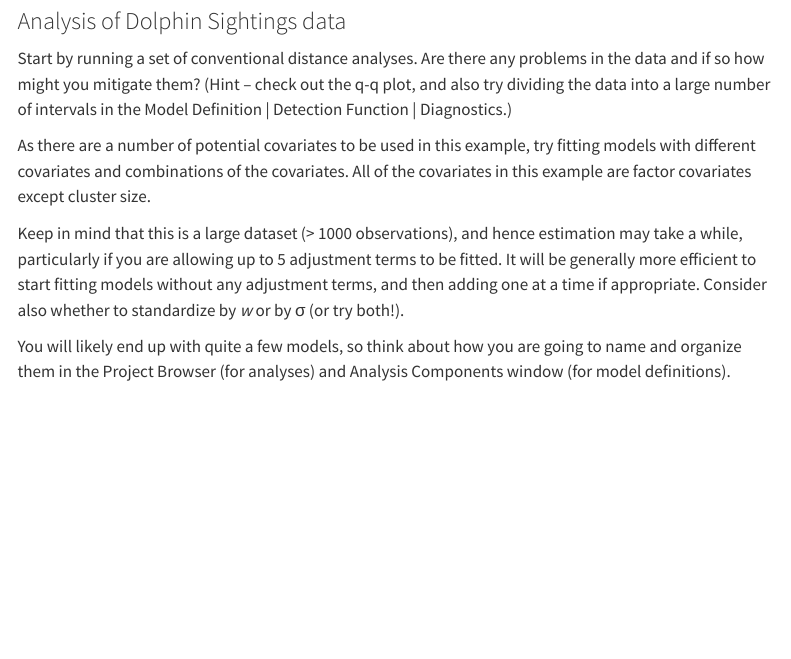
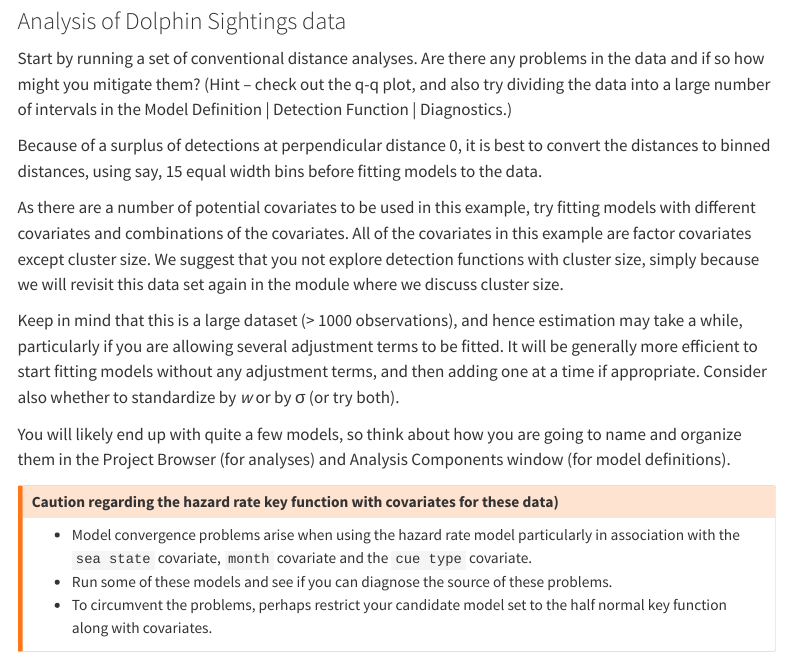
Before and after one commit to DistanceDevelopment/online-course, a Quarto document (08-covariates/DistWin-prac/Pr8-instructions-DistWin.qmd): the page in a window 1100 px wide, from 1360 px down. Rendered offline with R 4.5, knitr and Pandoc in place of Quarto, with nearby package versions; a font, style sheet, LaTeX package, included part or bibliography that could not be used is replaced or left out; menus at the side of the page are left out.

Commit message:
mod8 distwin instr

```diff
--- a/08-covariates/DistWin-prac/Pr8-instructions-DistWin.qmd
+++ b/08-covariates/DistWin-prac/Pr8-instructions-DistWin.qmd
@@ -83,8 +83,17 @@ Begin by extracting and opening the project from the archive [Dolphin.zip](Dolph
 
 Start by running a set of conventional distance analyses. Are there any problems in the data and if so how might you mitigate them? (Hint – check out the q-q plot, and also try dividing the data into a large number of intervals in the Model Definition \| Detection Function \| Diagnostics.)
 
-As there are a number of potential covariates to be used in this example, try fitting models with different covariates and combinations of the covariates. All of the covariates in this example are factor covariates except cluster size.
+Because of a surplus of detections at perpendicular distance 0, it is best to convert the distances to binned distances, using say, 15 equal width bins before fitting models to the data.
 
-Keep in mind that this is a large dataset (\> 1000 observations), and hence estimation may take a while, particularly if you are allowing up to 5 adjustment terms to be fitted. It will be generally more efficient to start fitting models without any adjustment terms, and then adding one at a time if appropriate. Consider also whether to standardize by *w* or by σ (or try both!).
+As there are a number of potential covariates to be used in this example, try fitting models with different covariates and combinations of the covariates. All of the covariates in this example are factor covariates except cluster size. We suggest that you not explore detection functions with cluster size, simply because we will revisit this data set again in the module where we discuss cluster size.
+
+Keep in mind that this is a large dataset (\> 1000 observations), and hence estimation may take a while, particularly if you are allowing several adjustment terms to be fitted. It will be generally more efficient to start fitting models without any adjustment terms, and then adding one at a time if appropriate. Consider also whether to standardize by *w* or by σ (or try both).
 
 You will likely end up with quite a few models, so think about how you are going to name and organize them in the Project Browser (for analyses) and Analysis Components window (for model definitions).
+
+:::{.callout-warning collapse=false appearance='default' icon=true}
+## Caution regarding the hazard rate key function with covariates for these data)
+- Model convergence problems arise when using the hazard rate model particularly in association with the `sea state` covariate, `month` covariate and the `cue type` covariate.
+- Run some of these models and see if you can diagnose the source of these problems.
+- To circumvent the problems, perhaps restrict your candidate model set to the half normal key function along with covariates.
+:::
```
Also changed, not shown: docs/search.json, 2 other files.
